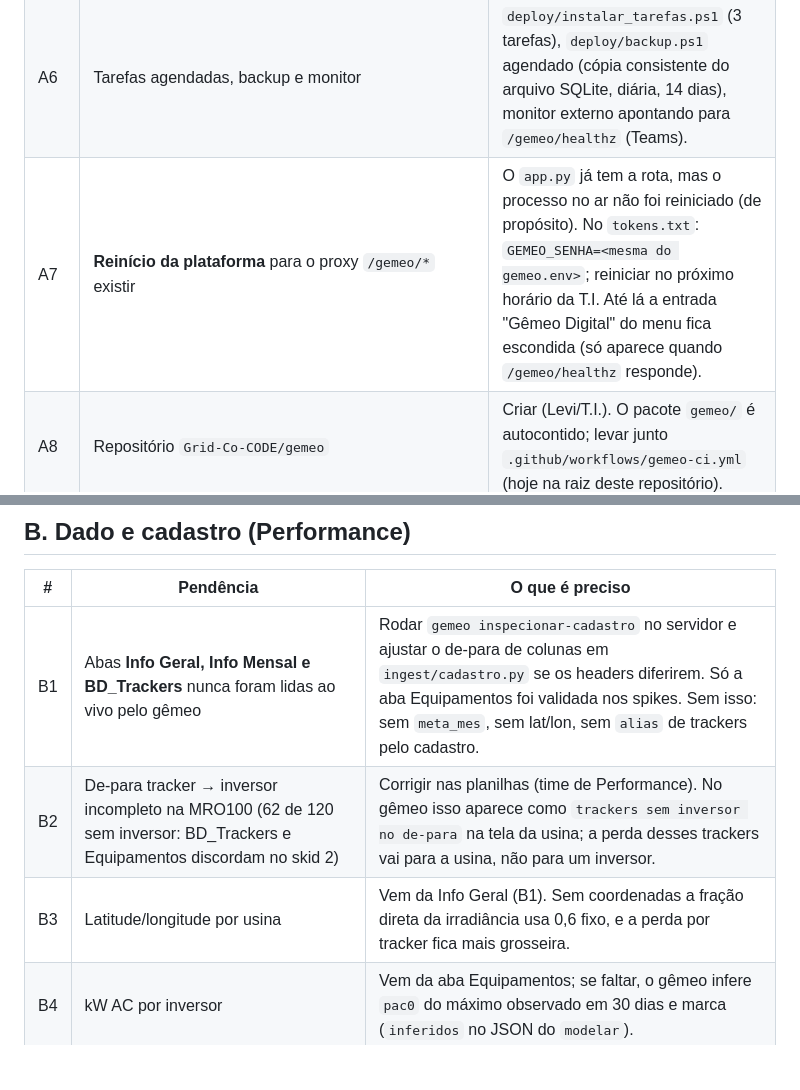
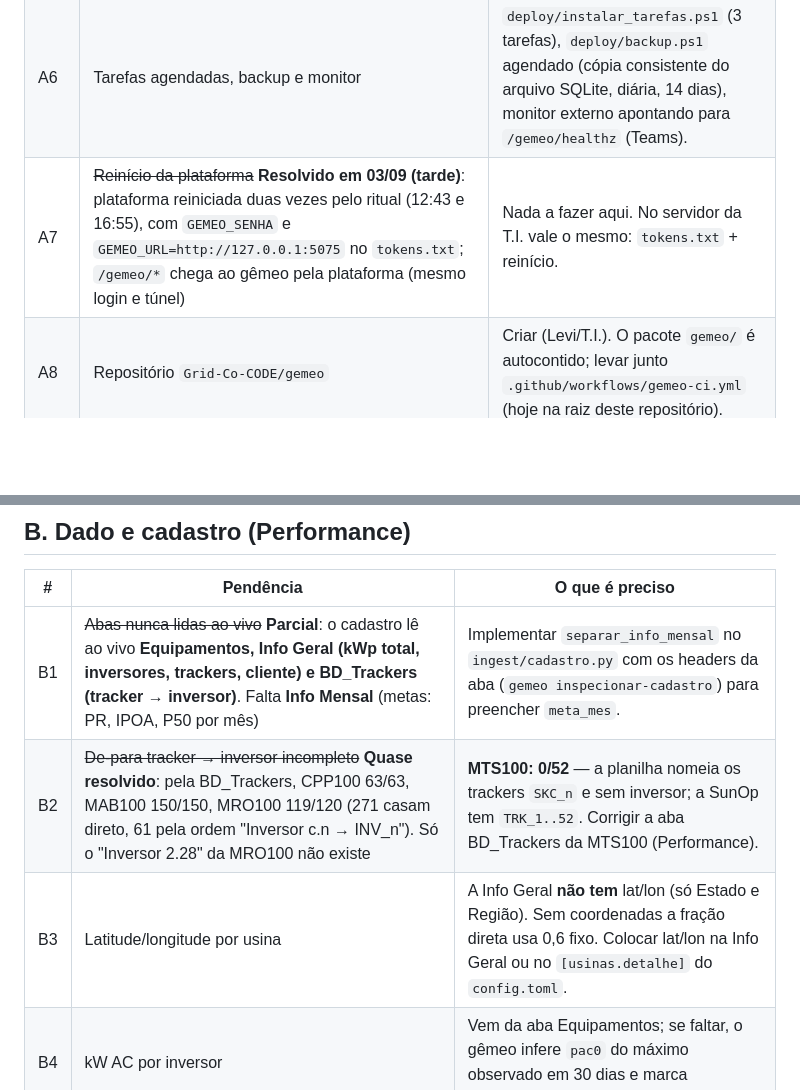
Before and after one commit to Levi-6242/PerformancePainel, a Markdown page: gemeo/docs/pendencias-2026-09-03.md, 2 parts joined by grey strips. Drawn GitHub-style; blank space fills up the shorter version.

```diff
--- a/gemeo/docs/pendencias-2026-09-03.md
+++ b/gemeo/docs/pendencias-2026-09-03.md
@@ -19,7 +19,7 @@ Cada item abaixo diz **o que falta** e **o que é preciso** para resolver.
 | A4 | **Token de API da SunOp** (o de `/data`, validade ~1 ano) | Pedir à SunOp. A plataforma usa o token web de 7 dias, que não serve para um serviço contínuo. O `/healthz` alarma 30 dias antes de vencer; a troca é humana e anual. |
 | A5 | Rede do servidor | Saída para `44.214.183.214:5432` (PostgreSQL `powerplants`), `gridco-api.sunop.net`, `axis-api.sunop.net`, `app.gridco.com.br`. |
 | A6 | Tarefas agendadas, backup e monitor | `deploy/instalar_tarefas.ps1` (3 tarefas), `deploy/backup.ps1` agendado (cópia consistente do arquivo SQLite, diária, 14 dias), monitor externo apontando para `/gemeo/healthz` (Teams). |
-| A7 | **Reinício da plataforma** para o proxy `/gemeo/*` existir | O `app.py` já tem a rota, mas o processo no ar não foi reiniciado (de propósito). No `tokens.txt`: `GEMEO_SENHA=<mesma do gemeo.env>`; reiniciar no próximo horário da T.I. Até lá a entrada "Gêmeo Digital" do menu fica escondida (só aparece quando `/gemeo/healthz` responde). |
+| A7 | ~~Reinício da plataforma~~ **Resolvido em 03/09 (tarde)**: plataforma reiniciada duas vezes pelo ritual (12:43 e 16:55), com `GEMEO_SENHA` e `GEMEO_URL=http://127.0.0.1:5075` no `tokens.txt`; `/gemeo/*` chega ao gêmeo pela plataforma (mesmo login e túnel) | Nada a fazer aqui. No servidor da T.I. vale o mesmo: `tokens.txt` + reinício. |
 | A8 | Repositório `Grid-Co-CODE/gemeo` | Criar (Levi/T.I.). O pacote `gemeo/` é autocontido; levar junto `.github/workflows/gemeo-ci.yml` (hoje na raiz deste repositório). |
 | A9 | ~~Merge do PR #20~~ **Resolvido em 03/09**: mesclado na `main` (commit `0c588cf`, 22 commits, CI verde) | Nada a fazer. A `main` é a referência para o deploy: `git pull` no servidor traz o gêmeo e o proxy. |
 | A10 | Segunda pessoa com acesso | Repositório, servidor e `SECRETS_DIR`, treinada em `docs/runbook.md` — condição do piloto (spec §10). |
@@ -28,9 +28,9 @@ Cada item abaixo diz **o que falta** e **o que é preciso** para resolver.
 
 | # | Pendência | O que é preciso |
 |---|---|---|
-| B1 | Abas **Info Geral, Info Mensal e BD_Trackers** nunca foram lidas ao vivo pelo gêmeo | Rodar `gemeo inspecionar-cadastro` no servidor e ajustar o de-para de colunas em `ingest/cadastro.py` se os headers diferirem. Só a aba Equipamentos foi validada nos spikes. Sem isso: sem `meta_mes`, sem lat/lon, sem `alias` de trackers pelo cadastro. |
-| B2 | De-para tracker → inversor incompleto na MRO100 (62 de 120 sem inversor: BD_Trackers e Equipamentos discordam no skid 2) | Corrigir nas planilhas (time de Performance). No gêmeo isso aparece como `trackers sem inversor no de-para` na tela da usina; a perda desses trackers vai para a usina, não para um inversor. |
-| B3 | Latitude/longitude por usina | Vem da Info Geral (B1). Sem coordenadas a fração direta da irradiância usa 0,6 fixo, e a perda por tracker fica mais grosseira. |
+| B1 | ~~Abas nunca lidas ao vivo~~ **Parcial**: o cadastro lê ao vivo **Equipamentos, Info Geral (kWp total, inversores, trackers, cliente) e BD_Trackers (tracker → inversor)**. Falta **Info Mensal** (metas: PR, IPOA, P50 por mês) | Implementar `separar_info_mensal` no `ingest/cadastro.py` com os headers da aba (`gemeo inspecionar-cadastro`) para preencher `meta_mes`. |
+| B2 | ~~De-para tracker → inversor incompleto~~ **Quase resolvido**: pela BD_Trackers, CPP100 63/63, MAB100 150/150, MRO100 119/120 (271 casam direto, 61 pela ordem "Inversor c.n → INV_n"). Só o "Inversor 2.28" da MRO100 não existe | **MTS100: 0/52** — a planilha nomeia os trackers `SKC_n` e sem inversor; a SunOp tem `TRK_1..52`. Corrigir a aba BD_Trackers da MTS100 (Performance). |
+| B3 | Latitude/longitude por usina | A Info Geral **não tem** lat/lon (só Estado e Região). Sem coordenadas a fração direta usa 0,6 fixo. Colocar lat/lon na Info Geral ou no `[usinas.detalhe]` do `config.toml`. |
 | B4 | kW AC por inversor | Vem da aba Equipamentos; se faltar, o gêmeo infere `pac0` do máximo observado em 30 dias e marca (`inferidos` no JSON do `modelar`). |
 | B5 | Preço por contrato (`meta_mes.preco_mwh`) | Nulo até o contrato chegar: as telas mostram perda em MWh, sem R$. |
 | B6 | De-para trackers supervisório ↔ Fracttal com 8 usinas pendentes (planilha `docs/de-para-trackers-supervisorio-fracttal.xlsx`) | Completar a planilha; `gemeo importar-alias` grava como `alias` com `confianca`. |
```
Also changed, not shown: other parts of gemeo/docs/pendencias-2026-09-03.md (+15 -1 lines).
